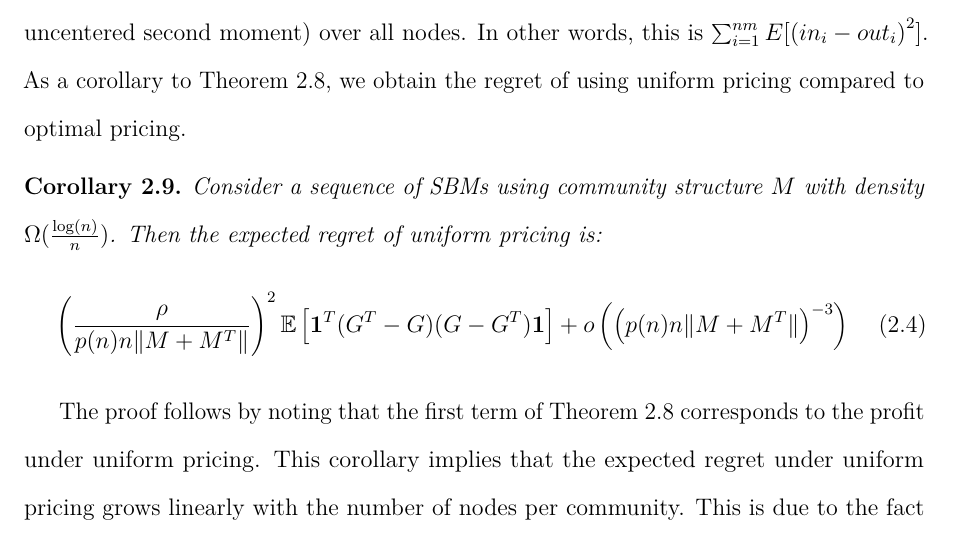
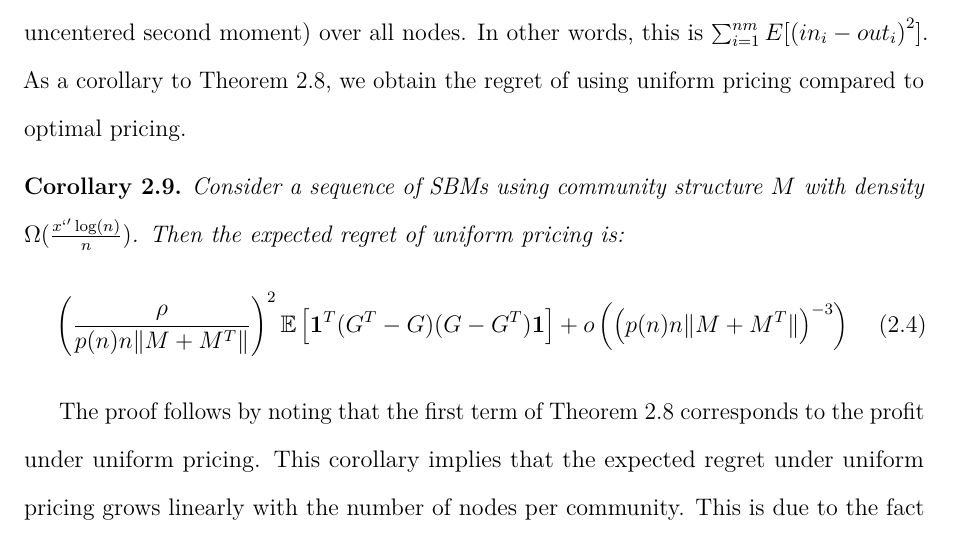
Before and after one commit to emily-roth-nerd/thesis, a LaTeX thesis (main.tex, which reads chapters/02-pricing.tex): part of page 23 of 106, cut so that both start at the same text. Compiled offline with pdfLaTeX.

Commit message:
"laptop changes"

```diff
--- a/chapters/02-pricing.tex
+++ b/chapters/02-pricing.tex
@@ -174,7 +174,7 @@ The expected profit under optimal block-level pricing is given below.
 This particular form of the profit decomposes into three pieces based on the series expansion of the profit. The first term is the expected profit under optimal uniform pricing. The second term is the remainder of the low-order terms of the series expansion of the profit, and the third term represents the higher-order terms, which are small compared to the first- and second-order terms as the walks are weighted geometrically by their length. Specifically, the expectation in the second term, $\ev{\bo^T (G^T - G)(G-G^T) \bo}$, is the sum of the expected quadratic difference between the out-degree ($out_i$) and in-degree ($in_i$) (the uncentered second moment) over all nodes. In other words, this is $\sum_{i=1}^{nm} E[ {(in_i - out_i)}^2]$.   As a corollary to Theorem~\ref{thm:sbm_opt}, we obtain the regret of using uniform pricing compared to optimal pricing.
 
 \begin{corollary}\label{cor:uni_sbm_reg}
-    Consider a sequence of SBMs using community structure $M$ with density $\Omega(\frac{\log(n)}{n})$. Then the expected regret of uniform pricing is:
+    Consider a sequence of SBMs using community structure $M$ with density $\Omega(\frac{x`'\log(n)}{n})$. Then the expected regret of uniform pricing is:
     \begin{equation}
         \left(\frac{\rho}{p(n) n \|M+M^T\|} \right)^2 \ex{ \bo^T (G^T-G)(G-G^T)\bo} + o\left( \left(p(n) n \|M+M^T\| \right)^{-3} \right)
     \end{equation}
```
Also changed, not shown: chapters/03-help-pseudocode.tex (+0 -4 lines).
